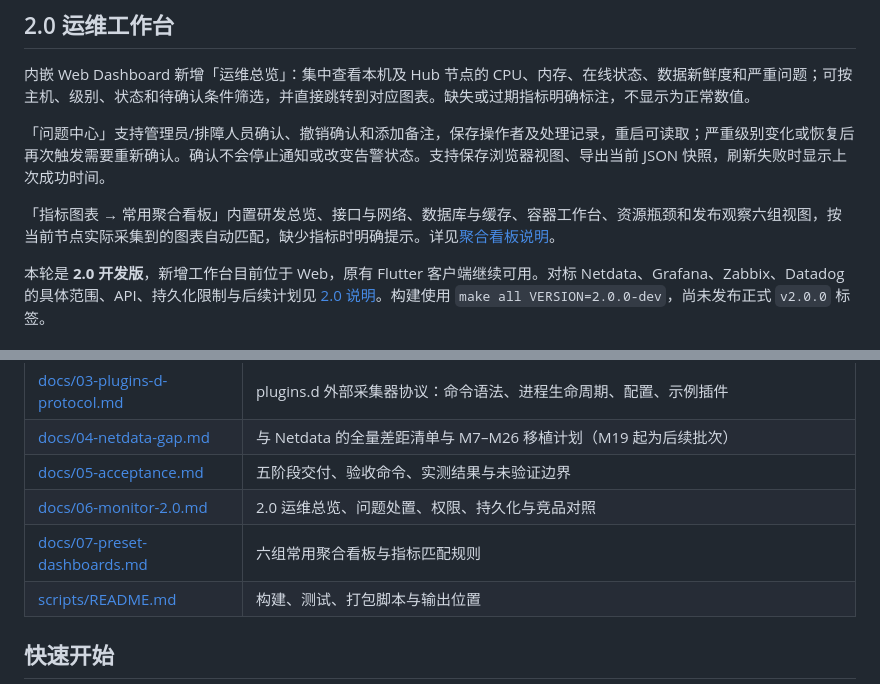
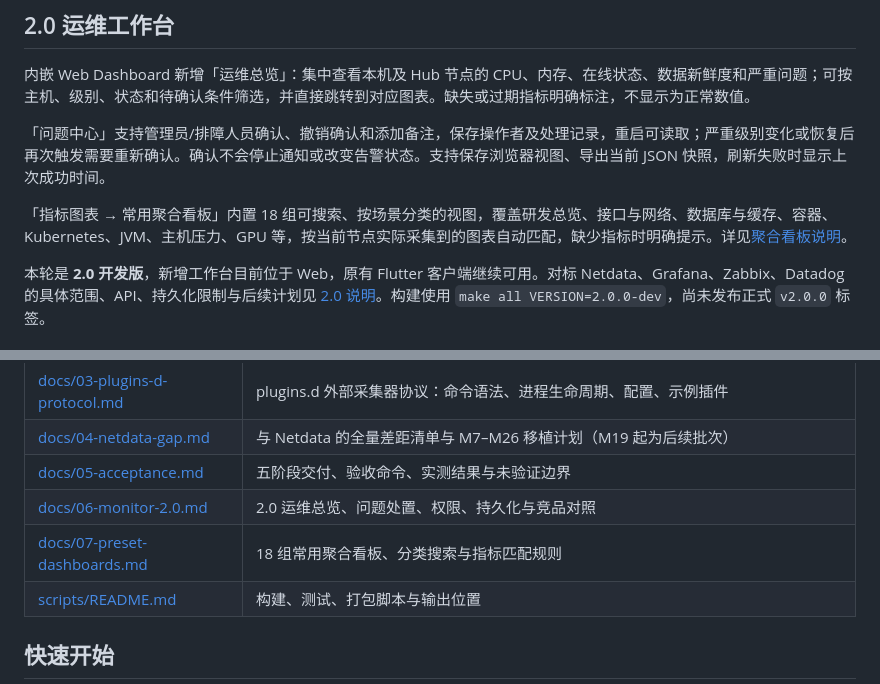
Before and after one commit to mengzhihua/monitor, a Markdown page: README.md, 2 parts joined by grey strips. Rendered like a GitHub page.

Commit message:
docs: record Monitor 2.0 acceptance and integrated dashboard catalog

```diff
--- a/README.md
+++ b/README.md
@@ -13,7 +13,7 @@
 
 「问题中心」支持管理员/排障人员确认、撤销确认和添加备注，保存操作者及处理记录，重启可读取；严重级别变化或恢复后再次触发需要重新确认。确认不会停止通知或改变告警状态。支持保存浏览器视图、导出当前 JSON 快照，刷新失败时显示上次成功时间。
 
-「指标图表 → 常用聚合看板」内置研发总览、接口与网络、数据库与缓存、容器工作台、资源瓶颈和发布观察六组视图，按当前节点实际采集到的图表自动匹配，缺少指标时明确提示。详见[聚合看板说明](docs/07-preset-dashboards.md)。
+「指标图表 → 常用聚合看板」内置 18 组可搜索、按场景分类的视图，覆盖研发总览、接口与网络、数据库与缓存、容器、Kubernetes、JVM、主机压力、GPU 等，按当前节点实际采集到的图表自动匹配，缺少指标时明确提示。详见[聚合看板说明](docs/07-preset-dashboards.md)。
 
 本轮是 **2.0 开发版**，新增工作台目前位于 Web，原有 Flutter 客户端继续可用。对标 Netdata、Grafana、Zabbix、Datadog 的具体范围、API、持久化限制与后续计划见 [2.0 说明](docs/06-monitor-2.0.md)。构建使用 `make all VERSION=2.0.0-dev`，尚未发布正式 `v2.0.0` 标签。
 
@@ -27,7 +27,7 @@
 | [docs/04-netdata-gap.md](docs/04-netdata-gap.md) | 与 Netdata 的全量差距清单与 M7–M26 移植计划（M19 起为后续批次） |
 | [docs/05-acceptance.md](docs/05-acceptance.md) | 五阶段交付、验收命令、实测结果与未验证边界 |
 | [docs/06-monitor-2.0.md](docs/06-monitor-2.0.md) | 2.0 运维总览、问题处置、权限、持久化与竞品对照 |
-| [docs/07-preset-dashboards.md](docs/07-preset-dashboards.md) | 六组常用聚合看板与指标匹配规则 |
+| [docs/07-preset-dashboards.md](docs/07-preset-dashboards.md) | 18 组常用聚合看板、分类搜索与指标匹配规则 |
 | [scripts/README.md](scripts/README.md) | 构建、测试、打包脚本与输出位置 |
 
 ## 快速开始
```
Also changed, not shown: docs/06-monitor-2.0.md (+14 -0 lines).
